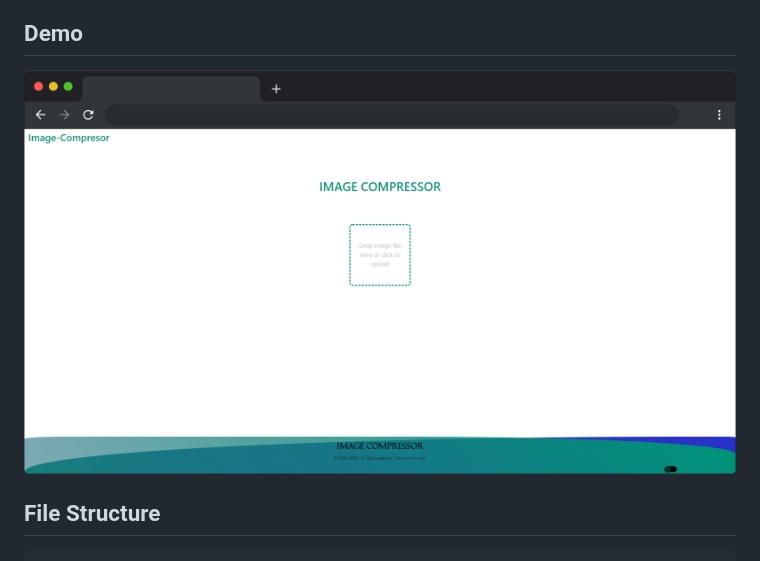
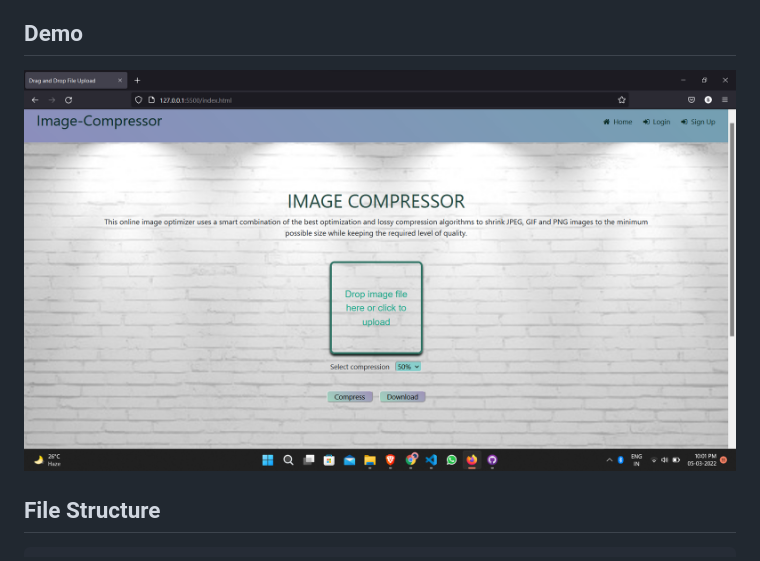
Before and after one commit to shibam-naskar/IMAGE_COMPRESOR, a Markdown page: README.md, the part around the change printed below. Rendered like a GitHub page; pictures changed too: assets/img/Screenshot.png (added).

```diff
--- a/README.md
+++ b/README.md
@@ -22,7 +29,7 @@ These days, most of the photos generated by our devices are quite large in resol
 
 ## Demo
 
-<img src="assets/img/demo.png" width="100%">
+<img src="assets/img/Screenshot.png" width="100%">
 
 ## File Structure
 
```
Also changed, not shown: other parts of README.md (+7 -0 lines), assets/img/readmelogo.png (added).
